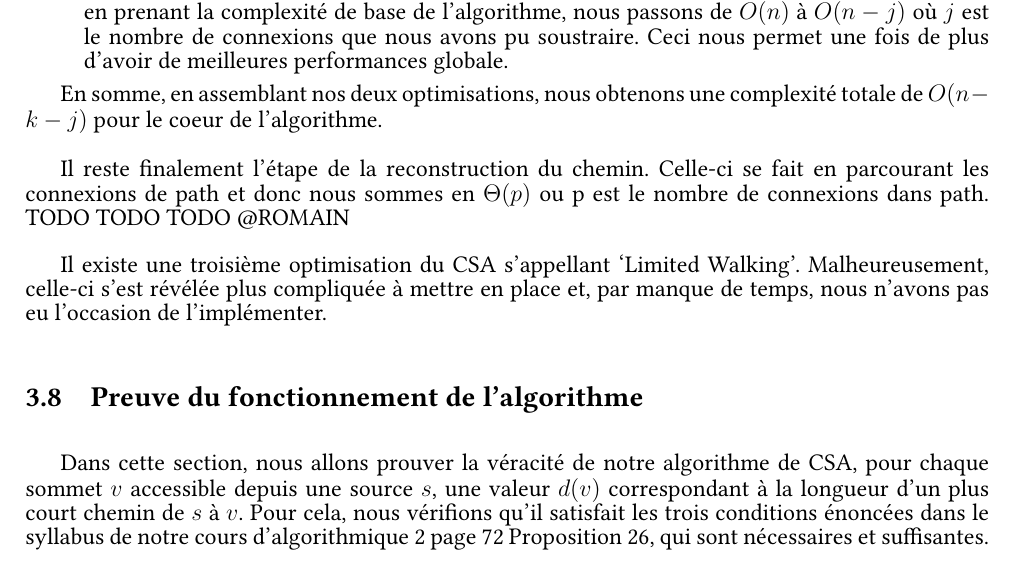
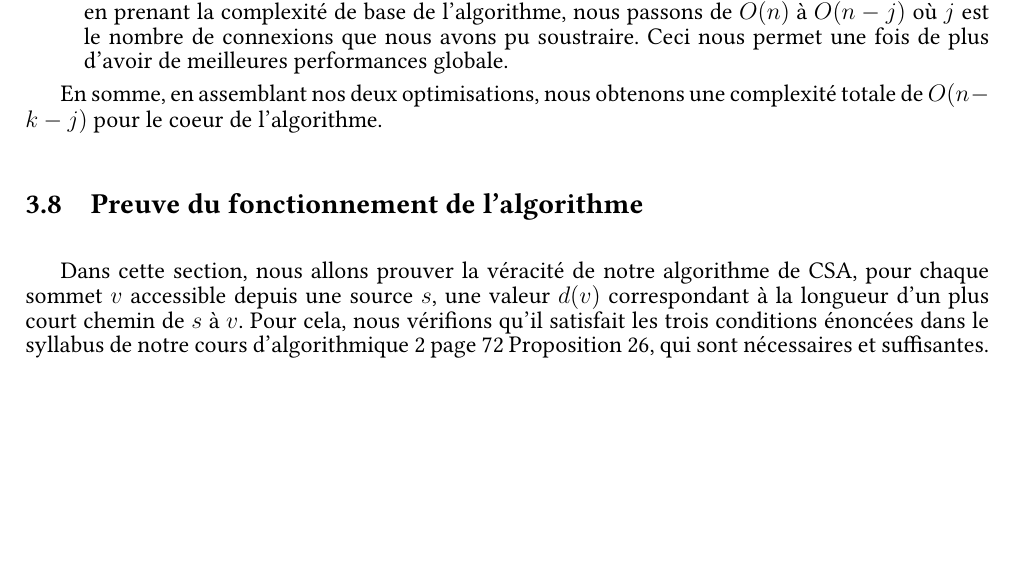
Before and after one commit to romainlief/Algo2-projet, a LaTeX document (rapport/rapport.tex): part of page 14 of 17, cut so that both start at the same text, the shorter picture padded with empty space. Compiled offline with pdfLaTeX.

Commit message:
bye bye todo

```diff
--- a/rapport/rapport.tex
+++ b/rapport/rapport.tex
@@ -677,12 +677,6 @@ Comme montré ci-dessus, l'algorithme n'est pas exactement linéaire. Nous avons
 
 En somme, en assemblant nos deux optimisations, nous obtenons une complexité totale de $O(n - k - j)$ pour le coeur de l'algorithme.
 
-Il reste finalement l'étape de la reconstruction du chemin. Celle-ci se fait en parcourant les connexions de path et donc nous sommes en $\Theta(p)$ ou p est le nombre de connexions dans path.
-TODO TODO TODO @ROMAIN
-
-Il existe une troisième optimisation du CSA s'appellant `Limited Walking'. Malheureusement, celle-ci s'est révélée plus compliquée à mettre en place et, par manque de temps,
-nous n'avons pas eu l'occasion de l'implémenter. % TODO: détailler tout de même en qlq mots ??
-
 \subsection{Preuve du fonctionnement de l'algorithme}
 
 Dans cette section, nous allons prouver la véracité de notre algorithme de CSA, pour chaque sommet $v$ accessible depuis une source $s$, une
```
